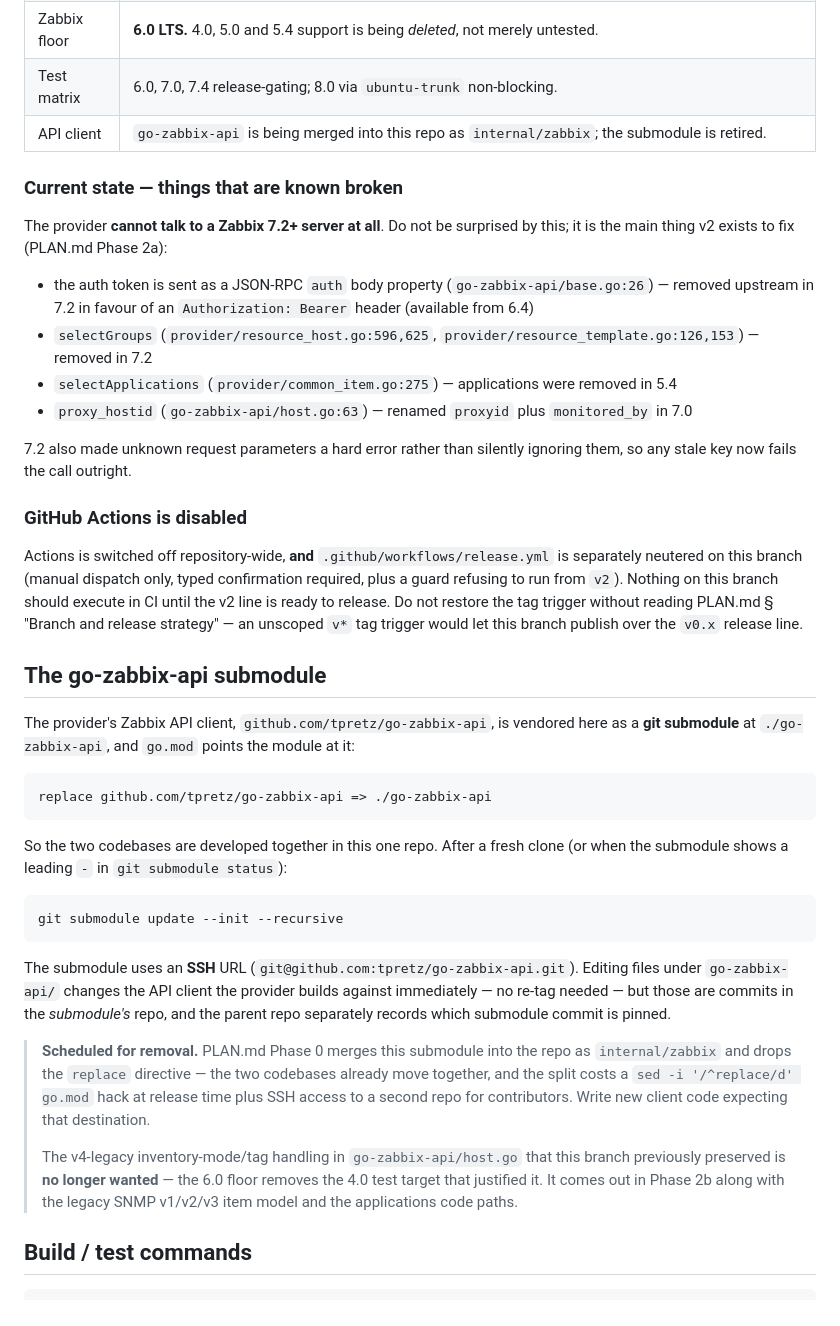
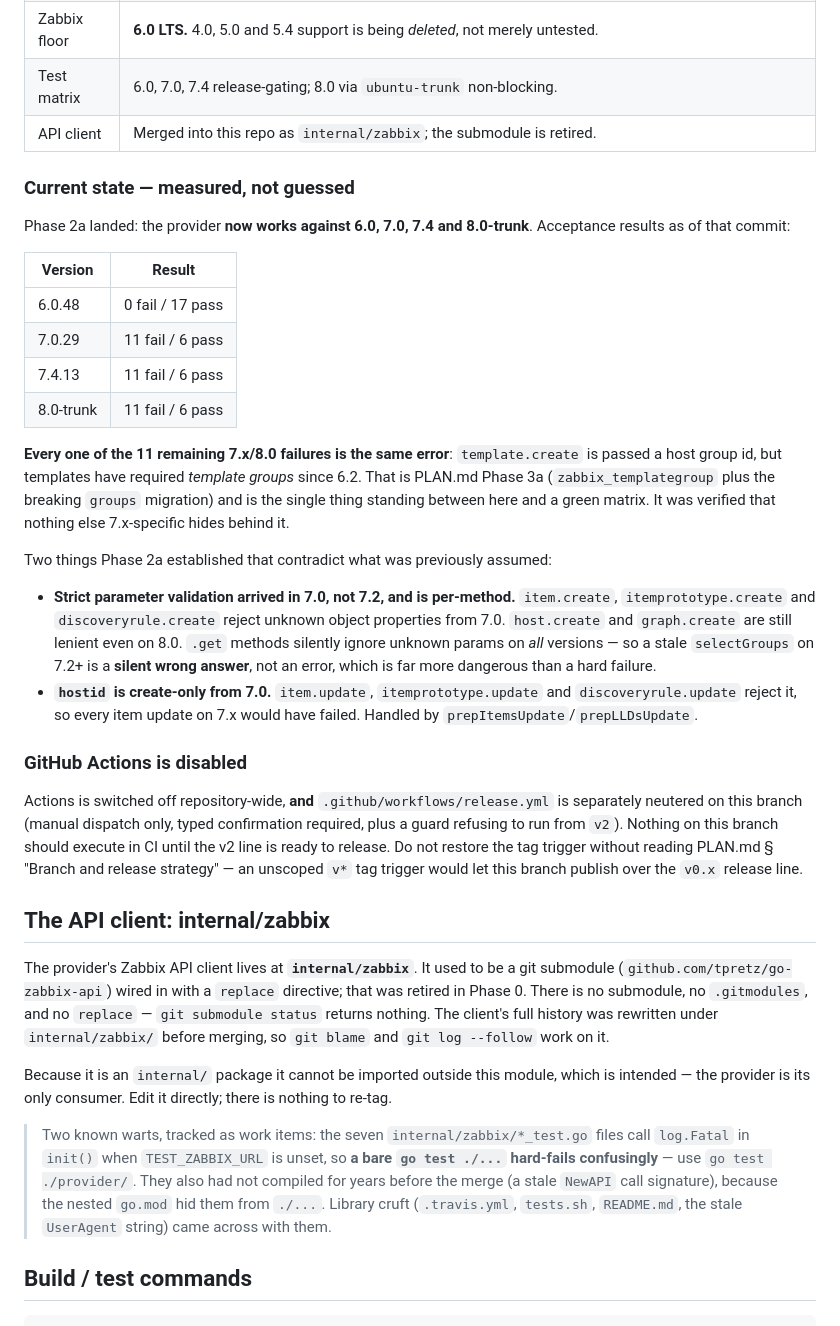
Before and after one commit to tpretz/terraform-provider-zabbix, a Markdown page: CLAUDE.md, the part around one of its changes. Rendered like a GitHub page.

````diff
--- a/CLAUDE.md
+++ b/CLAUDE.md
@@ -16,42 +16,37 @@ Summary of the decisions recorded there:
 | Next release | **`v2.0.0`** (v1.x deliberately skipped), cut only when phases 0–3 are complete. |
 | Zabbix floor | **6.0 LTS.** 4.0, 5.0 and 5.4 support is being *deleted*, not merely untested. |
 | Test matrix | 6.0, 7.0, 7.4 release-gating; 8.0 via `ubuntu-trunk` non-blocking. |
-| API client | `go-zabbix-api` is being merged into this repo as `internal/zabbix`; the submodule is retired. |
+| API client | Merged into this repo as `internal/zabbix`; the submodule is retired. |
 
-### Current state — things that are known broken
+### Current state — measured, not guessed
 
-The provider **cannot talk to a Zabbix 7.2+ server at all**. Do not be surprised by this; it is the main thing v2 exists to fix (PLAN.md Phase 2a):
+Phase 2a landed: the provider **now works against 6.0, 7.0, 7.4 and 8.0-trunk**. Acceptance results as of that commit:
 
-- the auth token is sent as a JSON-RPC `auth` body property (`go-zabbix-api/base.go:26`) — removed upstream in 7.2 in favour of an `Authorization: Bearer` header (available from 6.4)
-- `selectGroups` (`provider/resource_host.go:596,625`, `provider/resource_template.go:126,153`) — removed in 7.2
-- `selectApplications` (`provider/common_item.go:275`) — applications were removed in 5.4
-- `proxy_hostid` (`go-zabbix-api/host.go:63`) — renamed `proxyid` plus `monitored_by` in 7.0
+| Version | Result |
+|---|---|
+| 6.0.48 | 0 fail / 17 pass |
+| 7.0.29 | 11 fail / 6 pass |
+| 7.4.13 | 11 fail / 6 pass |
+| 8.0-trunk | 11 fail / 6 pass |
 
-7.2 also made unknown request parameters a hard error rather than silently ignoring them, so any stale key now fails the call outright.
+**Every one of the 11 remaining 7.x/8.0 failures is the same error**: `template.create` is passed a host group id, but templates have required *template groups* since 6.2. That is PLAN.md Phase 3a (`zabbix_templategroup` plus the breaking `groups` migration) and is the single thing standing between here and a green matrix. It was verified that nothing else 7.x-specific hides behind it.
+
+Two things Phase 2a established that contradict what was previously assumed:
+
+- **Strict parameter validation arrived in 7.0, not 7.2, and is per-method.** `item.create`, `itemprototype.create` and `discoveryrule.create` reject unknown object properties from 7.0. `host.create` and `graph.create` are still lenient even on 8.0. `.get` methods silently ignore unknown params on *all* versions — so a stale `selectGroups` on 7.2+ is a **silent wrong answer**, not an error, which is far more dangerous than a hard failure.
+- **`hostid` is create-only from 7.0.** `item.update`, `itemprototype.update` and `discoveryrule.update` reject it, so every item update on 7.x would have failed. Handled by `prepItemsUpdate`/`prepLLDsUpdate`.
 
 ### GitHub Actions is disabled
 
 Actions is switched off repository-wide, **and** `.github/workflows/release.yml` is separately neutered on this branch (manual dispatch only, typed confirmation required, plus a guard refusing to run from `v2`). Nothing on this branch should execute in CI until the v2 line is ready to release. Do not restore the tag trigger without reading PLAN.md § "Branch and release strategy" — an unscoped `v*` tag trigger would let this branch publish over the `v0.x` release line.
 
-## The go-zabbix-api submodule
+## The API client: internal/zabbix
 
-The provider's Zabbix API client, `github.com/tpretz/go-zabbix-api`, is vendored here as a **git submodule** at `./go-zabbix-api`, and `go.mod` points the module at it:
+The provider's Zabbix API client lives at **`internal/zabbix`**. It used to be a git submodule (`github.com/tpretz/go-zabbix-api`) wired in with a `replace` directive; that was retired in Phase 0. There is no submodule, no `.gitmodules`, and no `replace` — `git submodule status` returns nothing. The client's full history was rewritten under `internal/zabbix/` before merging, so `git blame` and `git log --follow` work on it.
 
-```
-replace github.com/tpretz/go-zabbix-api => ./go-zabbix-api
-```
+Because it is an `internal/` package it cannot be imported outside this module, which is intended — the provider is its only consumer. Edit it directly; there is nothing to re-tag.
 
-So the two codebases are developed together in this one repo. After a fresh clone (or when the submodule shows a leading `-` in `git submodule status`):
-
-```bash
-git submodule update --init --recursive
-```
-
-The submodule uses an **SSH** URL (`git@github.com:tpretz/go-zabbix-api.git`). Editing files under `go-zabbix-api/` changes the API client the provider builds against immediately — no re-tag needed — but those are commits in the *submodule's* repo, and the parent repo separately records which submodule commit is pinned.
-
-> **Scheduled for removal.** PLAN.md Phase 0 merges this submodule into the repo as `internal/zabbix` and drops the `replace` directive — the two codebases already move together, and the split costs a `sed -i '/^replace/d' go.mod` hack at release time plus SSH access to a second repo for contributors. Write new client code expecting that destination.
->
-> The v4-legacy inventory-mode/tag handling in `go-zabbix-api/host.go` that this branch previously preserved is **no longer wanted** — the 6.0 floor removes the 4.0 test target that justified it. It comes out in Phase 2b along with the legacy SNMP v1/v2/v3 item model and the applications code paths.
+> Two known warts, tracked as work items: the seven `internal/zabbix/*_test.go` files call `log.Fatal` in `init()` when `TEST_ZABBIX_URL` is unset, so **a bare `go test ./...` hard-fails confusingly** — use `go test ./provider/`. They also had not compiled for years before the merge (a stale `NewAPI` call signature), because the nested `go.mod` hid them from `./...`. Library cruft (`.travis.yml`, `tests.sh`, `README.md`, the stale `UserAgent` string) came across with them.
 
 ## Build / test commands
 
````
Also changed, not shown: other parts of CLAUDE.md (+6 -6 lines), PLAN.md (+13 -13 lines).
